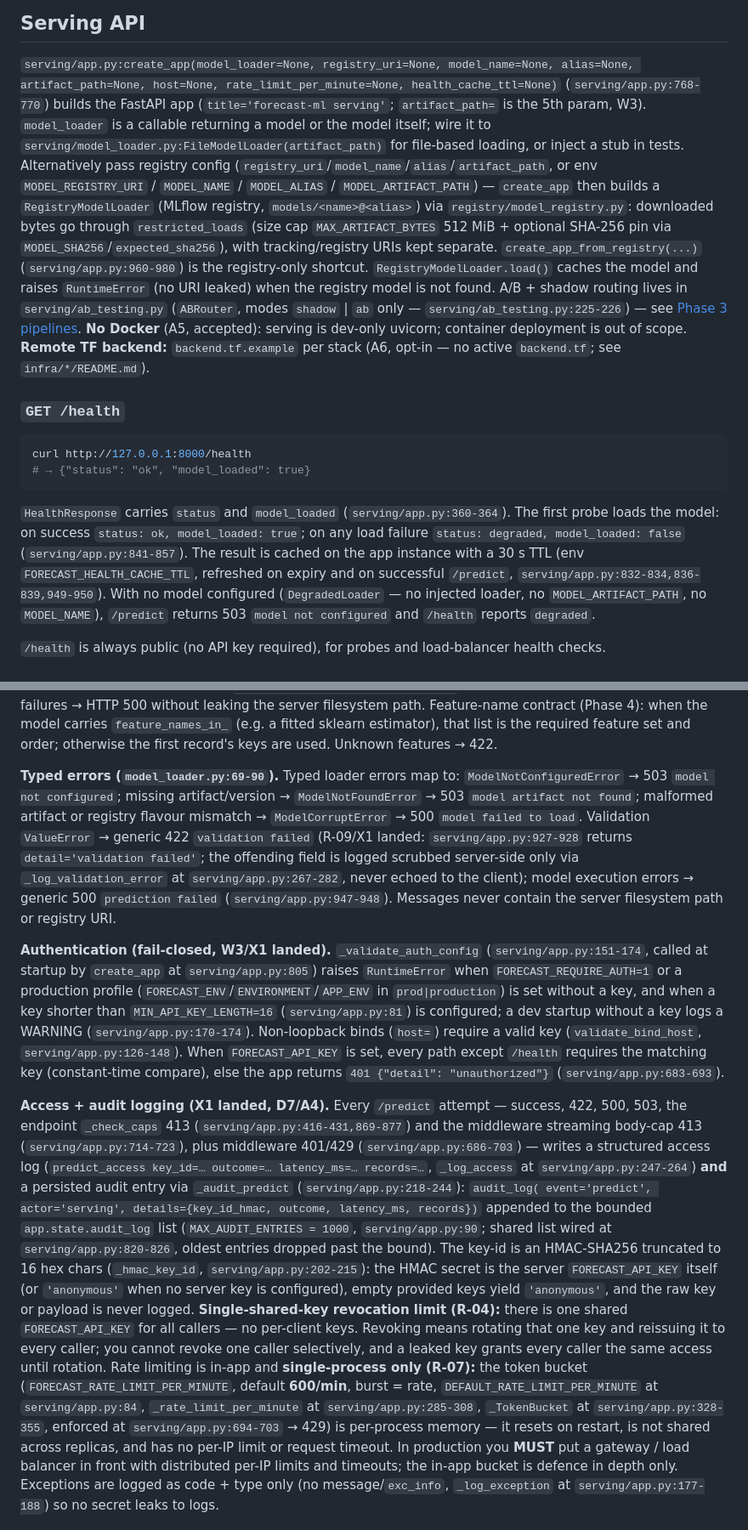
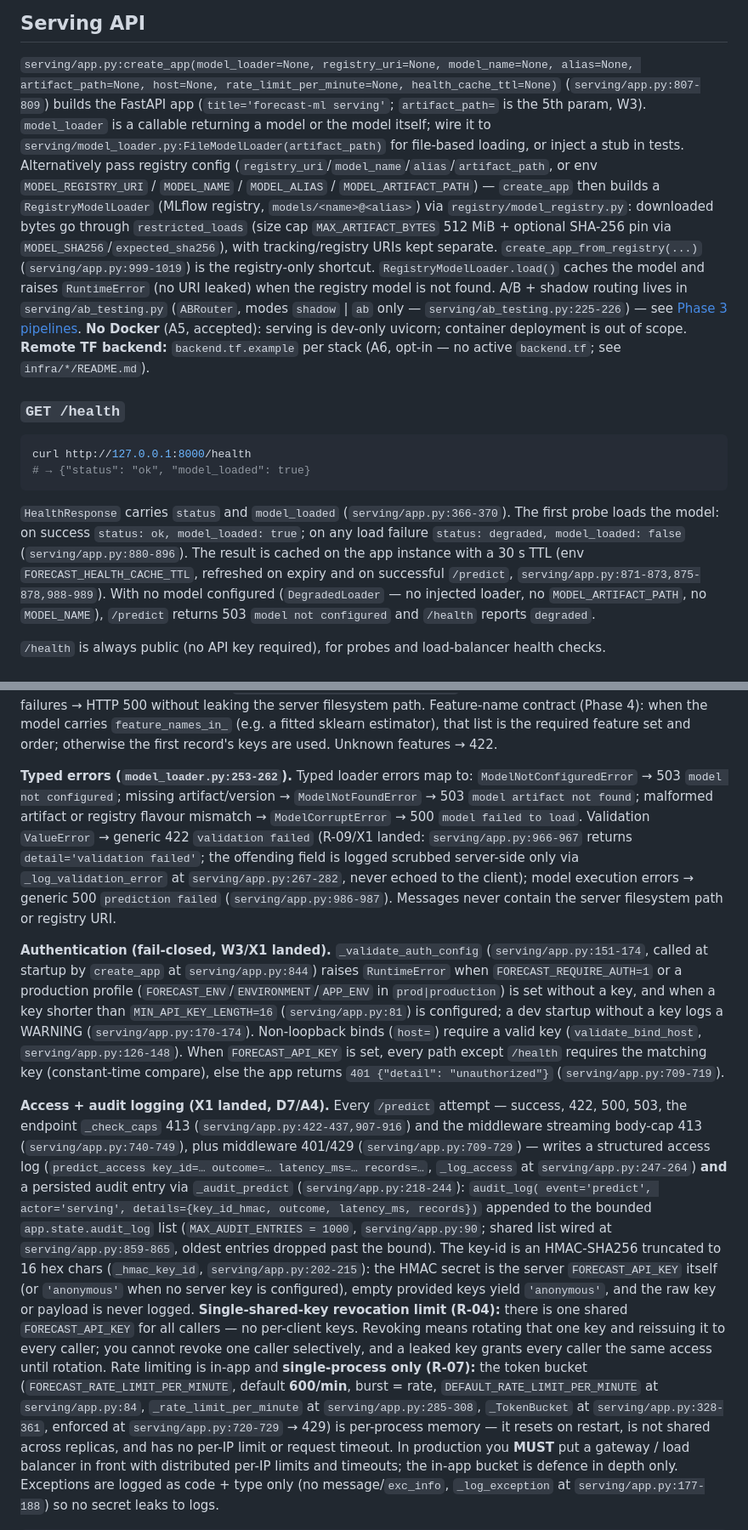
Before and after one commit to ankithaldar/all_projects, a Markdown page: forecast_ml_framework/README.md, 2 parts joined by grey strips. Shown at 85% size. GitHub-like rendering.

````diff
--- a/forecast_ml_framework/README.md
+++ b/forecast_ml_framework/README.md
@@ -2027,7 +2027,7 @@ materialises the full frame on the driver.
 `serving/app.py:create_app(model_loader=None, registry_uri=None,
 model_name=None, alias=None, artifact_path=None, host=None,
 rate_limit_per_minute=None, health_cache_ttl=None)`
-(`serving/app.py:768-770`) builds the FastAPI app
+(`serving/app.py:807-809`) builds the FastAPI app
 (`title='forecast-ml serving'`; `artifact_path=` is the 5th param,
 W3). `model_loader` is a callable returning
 a model or the model itself; wire it to
@@ -2041,7 +2041,7 @@ loading, or inject a stub in tests. Alternatively pass registry config
 `restricted_loads` (size cap `MAX_ARTIFACT_BYTES` 512 MiB +
 optional SHA-256 pin via `MODEL_SHA256`/`expected_sha256`), with
 tracking/registry URIs kept separate. `create_app_from_registry(...)`
-(`serving/app.py:960-980`) is the registry-only shortcut.
+(`serving/app.py:999-1019`) is the registry-only shortcut.
 `RegistryModelLoader.load()` caches the model and raises `RuntimeError`
 (no URI leaked) when the registry model is not found. A/B + shadow
 routing lives in `serving/ab_testing.py` (`ABRouter`, modes `shadow`
@@ -2059,12 +2059,12 @@ curl http://127.0.0.1:8000/health
 ```
 
 `HealthResponse` carries `status` and `model_loaded`
-(`serving/app.py:360-364`). The first probe loads the model: on success
+(`serving/app.py:366-370`). The first probe loads the model: on success
 `status: ok, model_loaded: true`; on any load failure `status:
-degraded, model_loaded: false` (`serving/app.py:841-857`). The result
+degraded, model_loaded: false` (`serving/app.py:880-896`). The result
 is cached on the app instance with a 30 s TTL (env
 `FORECAST_HEALTH_CACHE_TTL`, refreshed on expiry and on successful
-`/predict`, `serving/app.py:832-834,836-839,949-950`). With no model configured
+`/predict`, `serving/app.py:871-873,875-878,988-989`). With no model configured
 (`DegradedLoader` — no injected loader, no `MODEL_ARTIFACT_PATH`,
 no `MODEL_NAME`), `/predict` returns 503 `model not configured` and
 `/health` reports `degraded`.
@@ -2089,22 +2089,22 @@ without leaking the server filesystem path. Feature-name contract
 sklearn estimator), that list is the required feature set and order;
 otherwise the first record's keys are used. Unknown features → 422.
 
-**Typed errors (`model_loader.py:69-90`).** Typed loader errors map to:
+**Typed errors (`model_loader.py:253-262`).** Typed loader errors map to:
 `ModelNotConfiguredError` → 503 `model not configured`; missing
 artifact/version → `ModelNotFoundError` → 503 `model artifact not
 found`; malformed artifact or registry flavour mismatch →
 `ModelCorruptError` → 500 `model failed to load`. Validation
 `ValueError` → generic 422 `validation failed` (R-09/X1 landed:
-`serving/app.py:927-928` returns `detail='validation failed'`; the
+`serving/app.py:966-967` returns `detail='validation failed'`; the
 offending field is logged scrubbed server-side only via
 `_log_validation_error` at `serving/app.py:267-282`, never echoed to
 the client); model execution errors → generic 500 `prediction failed`
-(`serving/app.py:947-948`). Messages never contain the server
+(`serving/app.py:986-987`). Messages never contain the server
 filesystem path or registry URI.
 
 **Authentication (fail-closed, W3/X1 landed).** `_validate_auth_config`
 (`serving/app.py:151-174`, called at startup by `create_app` at
-`serving/app.py:805`) raises `RuntimeError` when
+`serving/app.py:844`) raises `RuntimeError` when
 `FORECAST_REQUIRE_AUTH=1` or a production profile
 (`FORECAST_ENV`/`ENVIRONMENT`/`APP_ENV` in `prod|production`) is set
 without a key, and when a key shorter than `MIN_API_KEY_LENGTH=16`
@@ -2113,20 +2113,20 @@ a WARNING (`serving/app.py:170-174`). Non-loopback binds (`host=`)
 require a valid key (`validate_bind_host`, `serving/app.py:126-148`).
 When `FORECAST_API_KEY` is set, every path except `/health` requires
 the matching key (constant-time compare), else the app returns
-`401 {"detail": "unauthorized"}` (`serving/app.py:683-693`).
+`401 {"detail": "unauthorized"}` (`serving/app.py:709-719`).
 
 **Access + audit logging (X1 landed, D7/A4).** Every `/predict` attempt
 — success, 422, 500, 503, the endpoint `_check_caps` 413
-(`serving/app.py:416-431,869-877`) and the middleware streaming body-cap 413
-(`serving/app.py:714-723`), plus middleware 401/429
-(`serving/app.py:686-703`) — writes a structured access log
+(`serving/app.py:422-437,907-916`) and the middleware streaming body-cap 413
+(`serving/app.py:740-749`), plus middleware 401/429
+(`serving/app.py:709-729`) — writes a structured access log
 (`predict_access key_id=… outcome=… latency_ms=… records=…`,
 `_log_access` at `serving/app.py:247-264`) **and** a persisted audit
 entry via `_audit_predict` (`serving/app.py:218-244`): `audit_log(
 event='predict', actor='serving', details={key_id_hmac, outcome,
 latency_ms, records})` appended to the bounded `app.state.audit_log`
 list (`MAX_AUDIT_ENTRIES = 1000`, `serving/app.py:90`; shared list
-wired at `serving/app.py:820-826`, oldest entries dropped past the
+wired at `serving/app.py:859-865`, oldest entries dropped past the
 bound). The key-id is an HMAC-SHA256 truncated to 16 hex chars
 (`_hmac_key_id`, `serving/app.py:202-215`): the HMAC secret is the
 server `FORECAST_API_KEY` itself (or `'anonymous'` when no server
@@ -2140,8 +2140,8 @@ until rotation. Rate limiting is in-app and **single-process only
 (R-07):** the token bucket (`FORECAST_RATE_LIMIT_PER_MINUTE`,
 default **600/min**, burst = rate, `DEFAULT_RATE_LIMIT_PER_MINUTE`
 at `serving/app.py:84`, `_rate_limit_per_minute` at
-`serving/app.py:285-308`, `_TokenBucket` at `serving/app.py:328-355`,
-enforced at `serving/app.py:694-703` → 429) is per-process memory —
+`serving/app.py:285-308`, `_TokenBucket` at `serving/app.py:328-361`,
+enforced at `serving/app.py:720-729` → 429) is per-process memory —
 it resets on restart, is not shared across replicas, and has no
 per-IP limit or request timeout. In production you **MUST** put a
 gateway / load balancer in front with distributed per-IP limits and
````
Also changed, not shown: other parts of forecast_ml_framework/README.md (+17 -17 lines).
